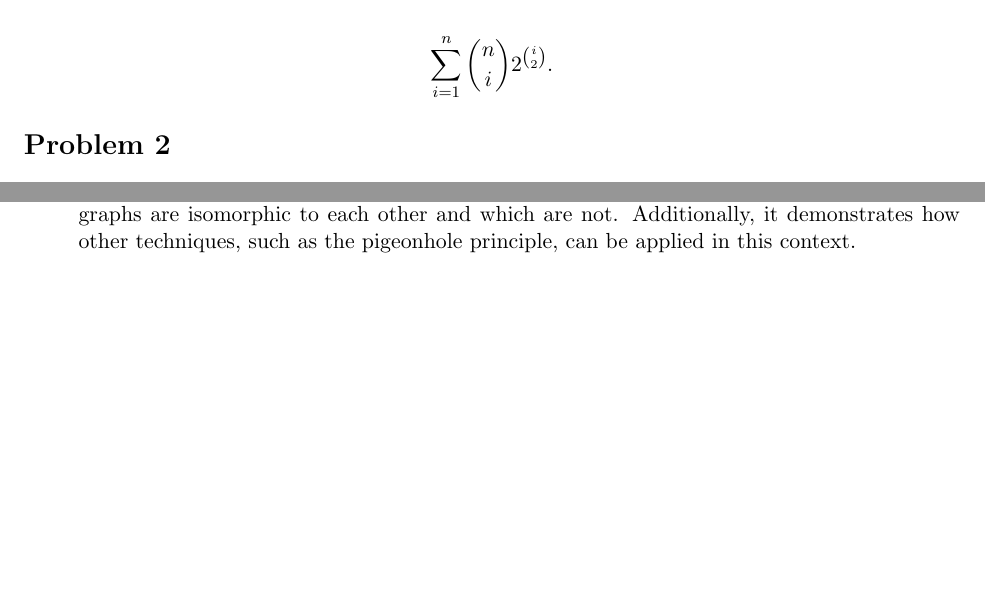
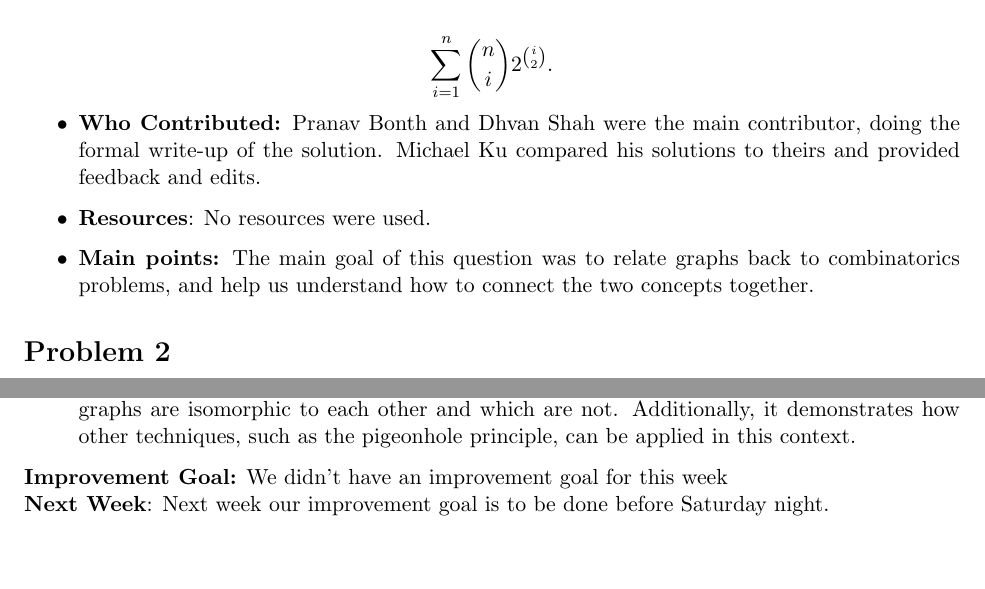
Before and after one commit to Dh-Van/Discrete, a LaTeX document (GHW4/main.tex, which reads GHW4/problems/Problem1.tex): two parts of pages 2 and 3 of 3 before the commit and two parts of pages 2 and 4 of 4 after it, joined at a grey line, cut so that both start at the same text, the shorter picture padded with empty space. Compiled offline with pdfLaTeX.

Commit message:
added bs

```diff
--- a/GHW4/main.tex
+++ b/GHW4/main.tex
@@ -11,4 +11,7 @@
 \subfile{problems/Problem1.tex}
 \subfile{problems/Problem2.tex}
 
+\textbf{Improvement Goal:} We didn't have an improvement goal for this week\\
+\textbf{Next Week}: Next week our improvement goal is to be done before Saturday night.
+
 \end{document}
--- a/GHW4/problems/Problem1.tex
+++ b/GHW4/problems/Problem1.tex
@@ -37,4 +37,10 @@ To find the total number of subgraphs, we need to do this with every possible va
     \sum_{i=1}^{n} \binom{n}{i} 2^{\binom{i}{2}}.
 \]
 
+\begin{itemize}
+    \item \textbf{Who Contributed:} Pranav Bonth and Dhvan Shah were the main contributor, doing the formal write-up of the solution. Michael Ku compared his solutions to theirs and provided feedback and edits.
+    \item \textbf{Resources}: No resources were used.
+    \item \textbf{Main points:} The main goal of this question was to relate graphs back to combinatorics problems, and help us understand how to connect the two concepts together.
+\end{itemize}
+
 \end{document}
```
Also changed, not shown: GHW4/main.pdf.
